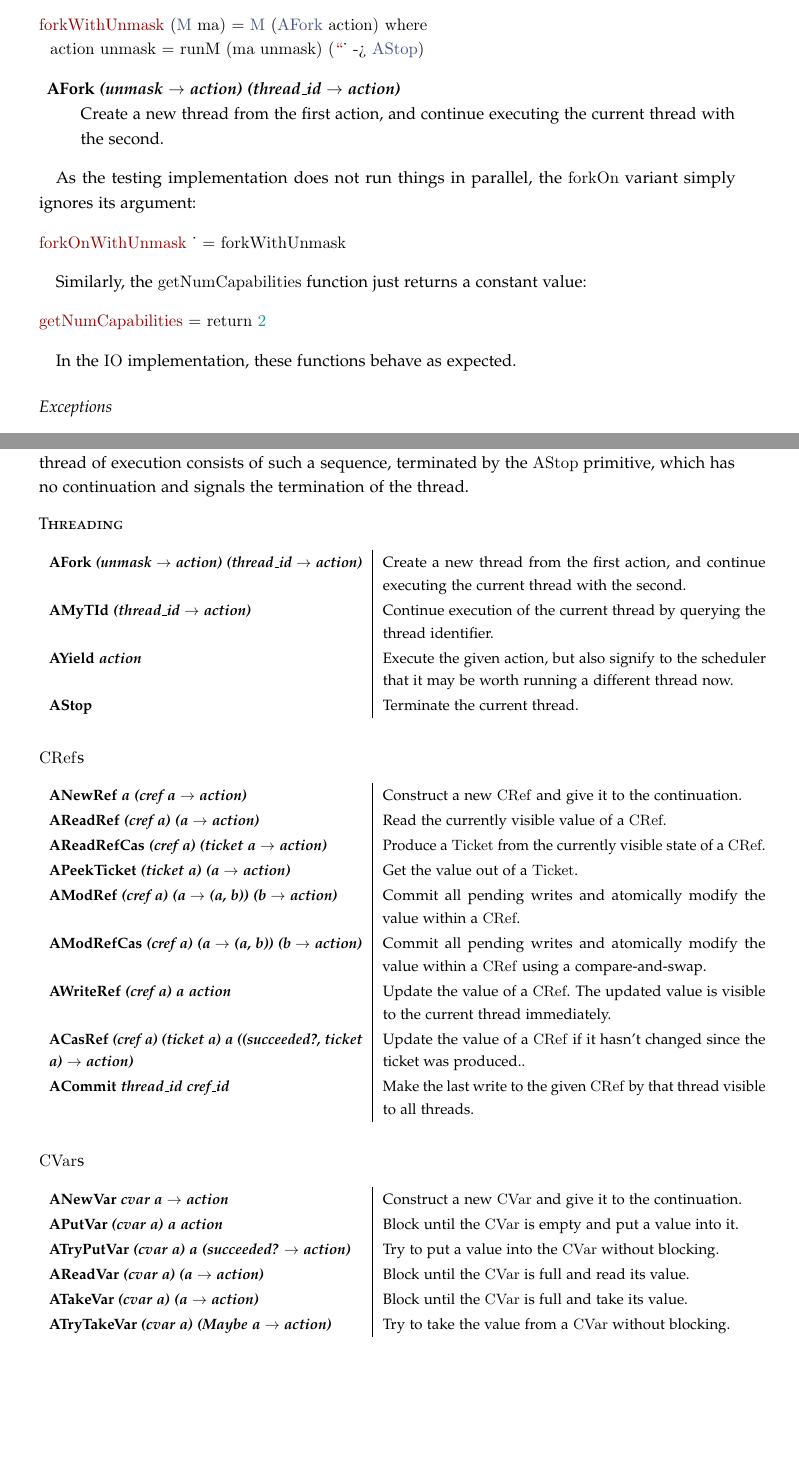
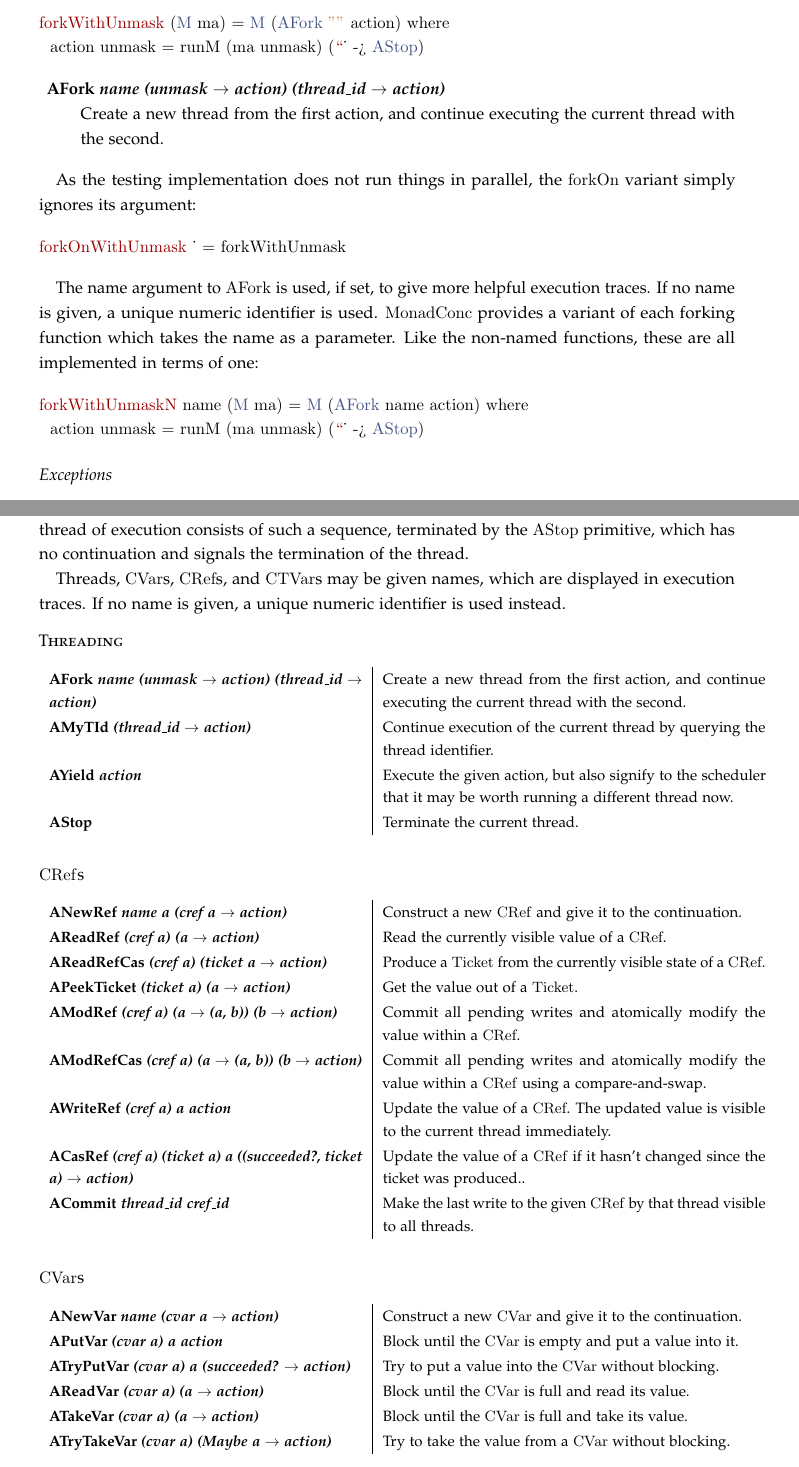
Before and after one commit to barrucadu/phd, a LaTeX document (dejafu-technical-report/techreport.tex, which reads dejafu-technical-report/appendix/primops.tex, dejafu-technical-report/execution/primops.tex): two parts of pages 14 and 45 of 49, joined at a grey line, cut so that both start at the same text, the shorter picture padded with empty space. Compiled offline with pdfLaTeX; a LaTeX package or settings file that is missing is left out.

Commit message:
Add thread/var naming to TR

```diff
--- a/dejafu-technical-report/appendix/primops.tex
+++ b/dejafu-technical-report/appendix/primops.tex
@@ -6,11 +6,15 @@ sequences. Each thread of execution consists of such a sequence,
 terminated by the \verb|AStop| primitive, which has no continuation
 and signals the termination of the thread.
 
+Threads, \verb|CVar|s, \verb|CRef|s, and \verb|CTVar|s may be given
+names, which are displayed in execution traces. If no name is given, a
+unique numeric identifier is used instead.
+
 \vspace{0.25cm}
 \noindent \textsc{Threading} \vspace{-0.5\parskip}
 
 \begin{primtable}
-\defineprimT{AFork}{(unmask \arr action) (thread\_id \arr action)}{%
+\defineprimT{AFork}{name (unmask \arr action) (thread\_id \arr action)}{%
   Create a new thread from the first action, and continue executing
   the current thread with the second.}
 \defineprimT{AMyTId}{(thread\_id \arr action)}{%
@@ -26,7 +30,7 @@ and signals the termination of the thread.
 \noindent \textsc{\texttt{CRef}s} \vspace{-0.5\parskip}
 
 \begin{primtable}
-\defineprimT{ANewRef}{a (cref a \arr action)}{%
+\defineprimT{ANewRef}{name a (cref a \arr action)}{%
   Construct a new \texttt{CRef} and give it to the continuation.}
 \defineprimT{AReadRef}{(cref a) (a \arr action)}{%
   Read the currently visible value of a \texttt{CRef}.}
@@ -55,7 +59,7 @@ and signals the termination of the thread.
 \noindent \textsc{\texttt{CVar}s} \vspace{-0.5\parskip}
 
 \begin{primtable}
-\defineprimT{ANewVar}{cvar a \arr action}{%
+\defineprimT{ANewVar}{name (cvar a \arr action)}{%
   Construct a new \texttt{CVar} and give it to the continuation.}
 \defineprimT{APutVar}{(cvar a) a action}{%
   Block until the \texttt{CVar} is empty and put a value into it.}
--- a/dejafu-technical-report/execution/primops.tex
+++ b/dejafu-technical-report/execution/primops.tex
@@ -77,11 +77,11 @@ The \verb|forkWithUnmask| function uses the \verb|AFork| primitive,
 which creates a new thread:
 
 \begin{haskellcode}
-forkWithUnmask (M ma) = M (AFork action) where
+forkWithUnmask (M ma) = M (AFork "" action) where
   action unmask = runM (ma unmask) (\_ -> AStop)
 \end{haskellcode}
 
-\defineprim{AFork}{(unmask \arr action) (thread\_id \arr action)}{%
+\defineprim{AFork}{name (unmask \arr action) (thread\_id \arr action)}{%
   Create a new thread from the first action, and continue executing
   the current thread with the second.}
 
@@ -92,14 +92,16 @@ As the testing implementation does not run things in parallel, the
 forkOnWithUnmask _ = forkWithUnmask
 \end{haskellcode}
 
-Similarly, the \verb|getNumCapabilities| function just returns a
-constant value:
+The name argument to \verb|AFork| is used, if set, to give more
+helpful execution traces. If no name is given, a unique numeric
+identifier is used. \verb|MonadConc| provides a variant of each
+forking function which takes the name as a parameter. Like the
+non-named functions, these are all implemented in terms of one:
 
 \begin{haskellcode}
-getNumCapabilities = return 2
+forkWithUnmaskN name (M ma) = M (AFork name action) where
+  action unmask = runM (ma unmask) (\_ -> AStop)
 \end{haskellcode}
-
-In the \verb|IO| implementation, these functions behave as expected.
 
 \subsubsection{Exceptions}
 \label{sec:execution-primops-exceptions}
```
Also changed, not shown: dejafu-technical-report/execution/stepwise.tex (+5 -3 lines), dejafu-technical-report/appendix/primops.tex (2 more changed lines).
